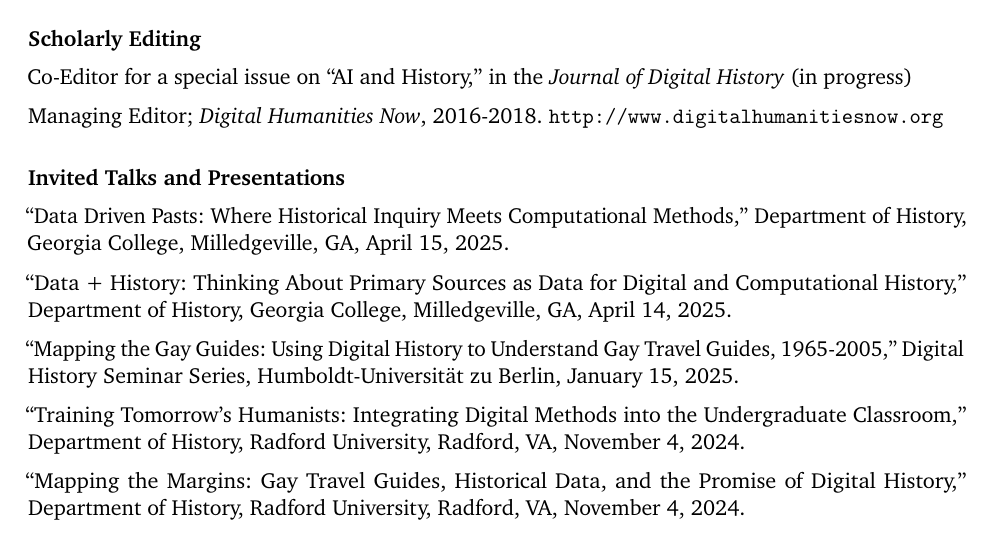
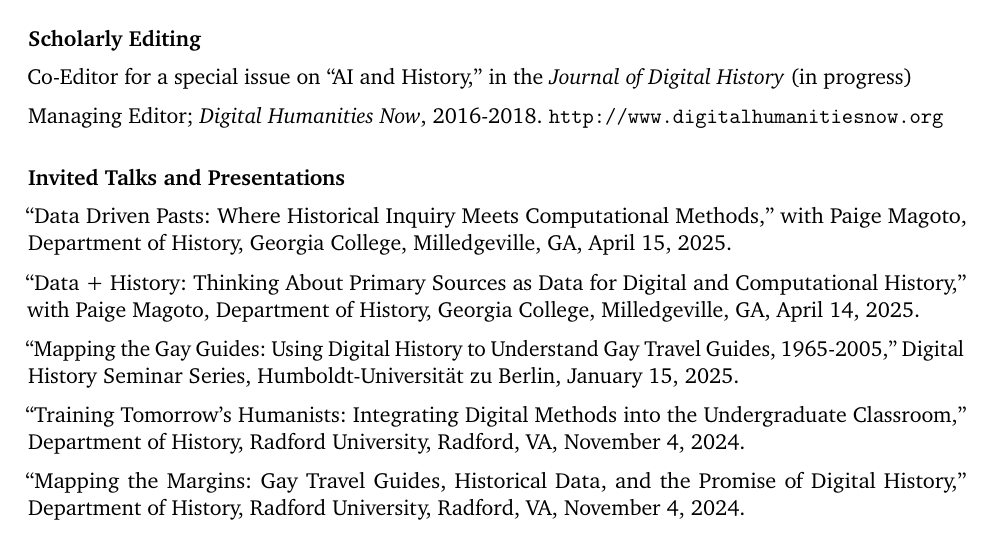
Before and after one commit to regan008/CV, a LaTeX CV (ARegan-cv.tex): part of page 2 of 7, cut so that both start at the same text. Compiled offline with pdfLaTeX.

Commit message:
add P. Magoto to GC talks

```diff
--- a/ARegan-cv.tex
+++ b/ARegan-cv.tex
@@ -115,9 +115,9 @@ Managing Editor; \emph{Digital Humanities Now}, 2016-2018. \url{http://www.digit
 
 \subsection{Invited Talks and Presentations}
 
-``Data Driven Pasts: Where Historical Inquiry Meets Computational Methods,'' Department of History, Georgia College, Milledgeville, GA, April 15, 2025.
+``Data Driven Pasts: Where Historical Inquiry Meets Computational Methods,'' with Paige Magoto, Department of History, Georgia College, Milledgeville, GA, April 15, 2025.
 
-``Data + History: Thinking About Primary Sources as Data for Digital and Computational History,'' Department of History, Georgia College, Milledgeville, GA, April 14, 2025.
+``Data + History: Thinking About Primary Sources as Data for Digital and Computational History,'' with Paige Magoto, Department of History, Georgia College, Milledgeville, GA, April 14, 2025.
 
 ``Mapping the Gay Guides: Using Digital History to Understand Gay Travel Guides, 1965-2005,'' Digital History Seminar Series, Humboldt-Universität zu Berlin, January 15, 2025.
 
```
Also changed, not shown: ARegan-cv.pdf.
